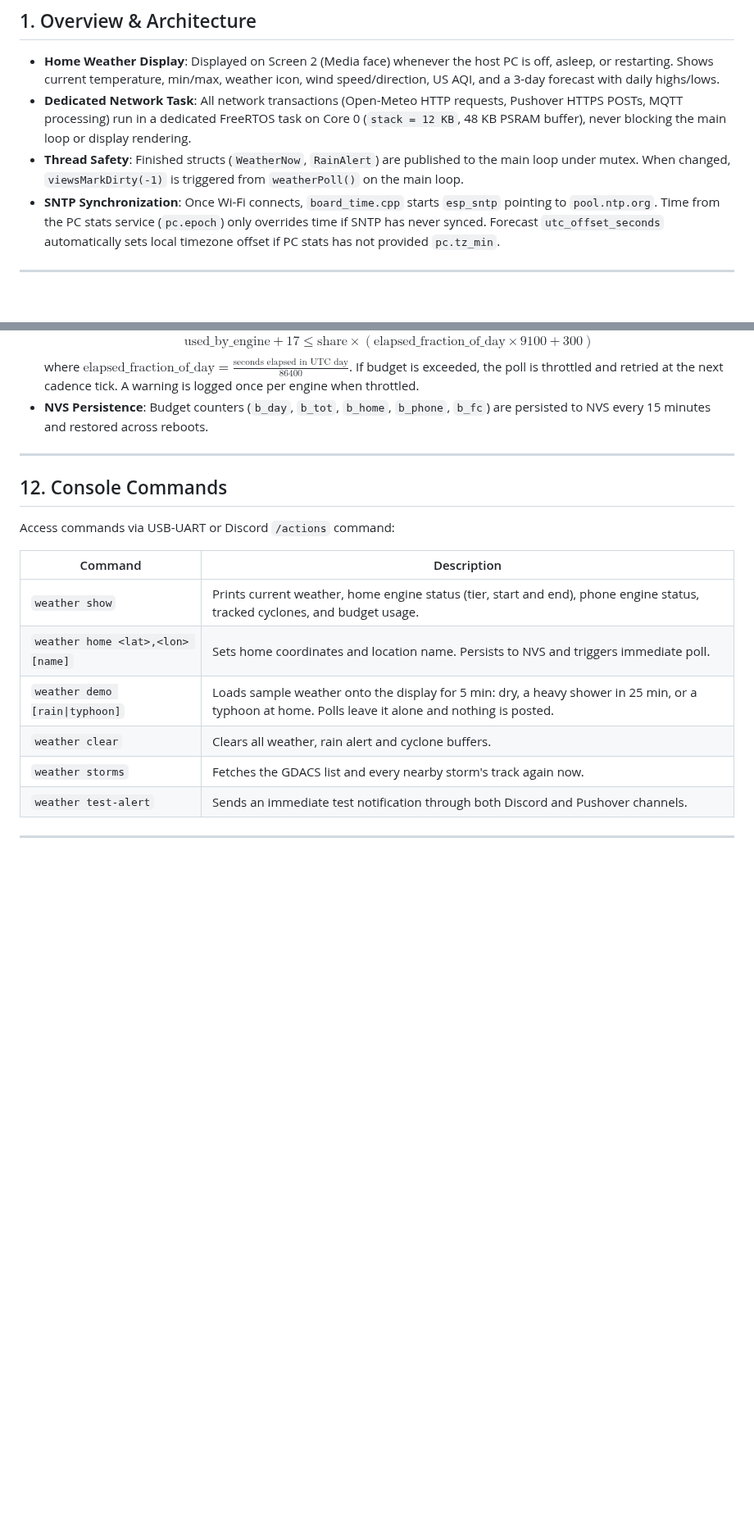
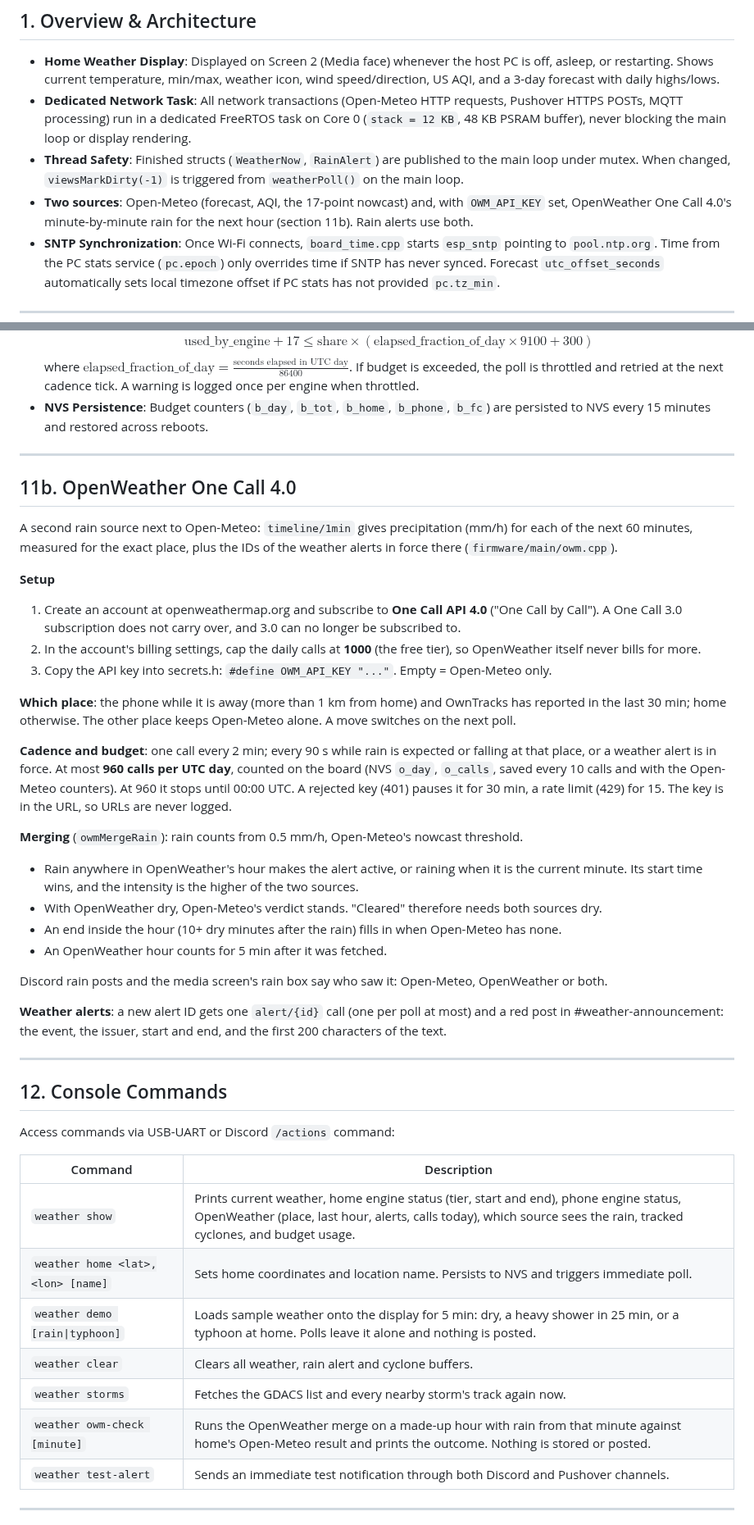
Before and after one commit to lnminh1411/ESP32-PC-Control-System, a Markdown page: docs/weather.md, 2 parts joined by grey strips. Shown at 82% size. GitHub-like rendering; blank space fills up the shorter version.

```diff
--- a/docs/weather.md
+++ b/docs/weather.md
@@ -11,6 +11,7 @@ Runs on the carrier firmware (ESP-IDF 5.5) in its own FreeRTOS task.
 - **Home Weather Display**: Displayed on Screen 2 (Media face) whenever the host PC is off, asleep, or restarting. Shows current temperature, min/max, weather icon, wind speed/direction, US AQI, and a 3-day forecast with daily highs/lows.
 - **Dedicated Network Task**: All network transactions (Open-Meteo HTTP requests, Pushover HTTPS POSTs, MQTT processing) run in a dedicated FreeRTOS task on Core 0 (`stack = 12 KB`, 48 KB PSRAM buffer), never blocking the main loop or display rendering.
 - **Thread Safety**: Finished structs (`WeatherNow`, `RainAlert`) are published to the main loop under mutex. When changed, `viewsMarkDirty(-1)` is triggered from `weatherPoll()` on the main loop.
+- **Two sources**: Open-Meteo (forecast, AQI, the 17-point nowcast) and, with `OWM_API_KEY` set, OpenWeather One Call 4.0's minute-by-minute rain for the next hour (section 11b). Rain alerts use both.
 - **SNTP Synchronization**: Once Wi-Fi connects, `board_time.cpp` starts `esp_sntp` pointing to `pool.ntp.org`. Time from the PC stats service (`pc.epoch`) only overrides time if SNTP has never synced. Forecast `utc_offset_seconds` automatically sets local timezone offset if PC stats has not provided `pc.tz_min`.
 
 ---
@@ -267,17 +268,45 @@ Open-Meteo allows up to 10,000 calls per UTC day. The firmware enforces a conser
 
 ---
 
+## 11b. OpenWeather One Call 4.0
+
+A second rain source next to Open-Meteo: `timeline/1min` gives precipitation (mm/h) for each of the next 60 minutes, measured for the exact place, plus the IDs of the weather alerts in force there (`firmware/main/owm.cpp`).
+
+**Setup**
+
+1. Create an account at openweathermap.org and subscribe to **One Call API 4.0** ("One Call by Call"). A One Call 3.0 subscription does not carry over, and 3.0 can no longer be subscribed to.
+2. In the account's billing settings, cap the daily calls at **1000** (the free tier), so OpenWeather itself never bills for more.
+3. Copy the API key into secrets.h: `#define OWM_API_KEY "..."`. Empty = Open-Meteo only.
+
+**Which place**: the phone while it is away (more than 1 km from home) and OwnTracks has reported in the last 30 min; home otherwise. The other place keeps Open-Meteo alone. A move switches on the next poll.
+
+**Cadence and budget**: one call every 2 min; every 90 s while rain is expected or falling at that place, or a weather alert is in force. At most **960 calls per UTC day**, counted on the board (NVS `o_day`, `o_calls`, saved every 10 calls and with the Open-Meteo counters). At 960 it stops until 00:00 UTC. A rejected key (401) pauses it for 30 min, a rate limit (429) for 15. The key is in the URL, so URLs are never logged.
+
+**Merging** (`owmMergeRain`): rain counts from 0.5 mm/h, Open-Meteo's nowcast threshold.
+
+- Rain anywhere in OpenWeather's hour makes the alert active, or raining when it is the current minute. Its start time wins, and the intensity is the higher of the two sources.
+- With OpenWeather dry, Open-Meteo's verdict stands. "Cleared" therefore needs both sources dry.
+- An end inside the hour (10+ dry minutes after the rain) fills in when Open-Meteo has none.
+- An OpenWeather hour counts for 5 min after it was fetched.
+
+Discord rain posts and the media screen's rain box say who saw it: Open-Meteo, OpenWeather or both.
+
+**Weather alerts**: a new alert ID gets one `alert/{id}` call (one per poll at most) and a red post in #weather-announcement: the event, the issuer, start and end, and the first 200 characters of the text.
+
+---
+
 ## 12. Console Commands
 
 Access commands via USB-UART or Discord `/actions` command:
 
 | Command | Description |
 |---|---|
-| `weather show` | Prints current weather, home engine status (tier, start and end), phone engine status, tracked cyclones, and budget usage. |
+| `weather show` | Prints current weather, home engine status (tier, start and end), phone engine status, OpenWeather (place, last hour, alerts, calls today), which source sees the rain, tracked cyclones, and budget usage. |
 | `weather home <lat>,<lon> [name]` | Sets home coordinates and location name. Persists to NVS and triggers immediate poll. |
 | `weather demo [rain\|typhoon]` | Loads sample weather onto the display for 5 min: dry, a heavy shower in 25 min, or a typhoon at home. Polls leave it alone and nothing is posted. |
 | `weather clear` | Clears all weather, rain alert and cyclone buffers. |
 | `weather storms` | Fetches the GDACS list and every nearby storm's track again now. |
+| `weather owm-check [minute]` | Runs the OpenWeather merge on a made-up hour with rain from that minute against home's Open-Meteo result and prints the outcome. Nothing is stored or posted. |
 | `weather test-alert` | Sends an immediate test notification through both Discord and Pushover channels. |
 
 ---
```
Also changed, not shown: README.md (+1 -1 lines), docs/images/screens.png, 7 other files.
